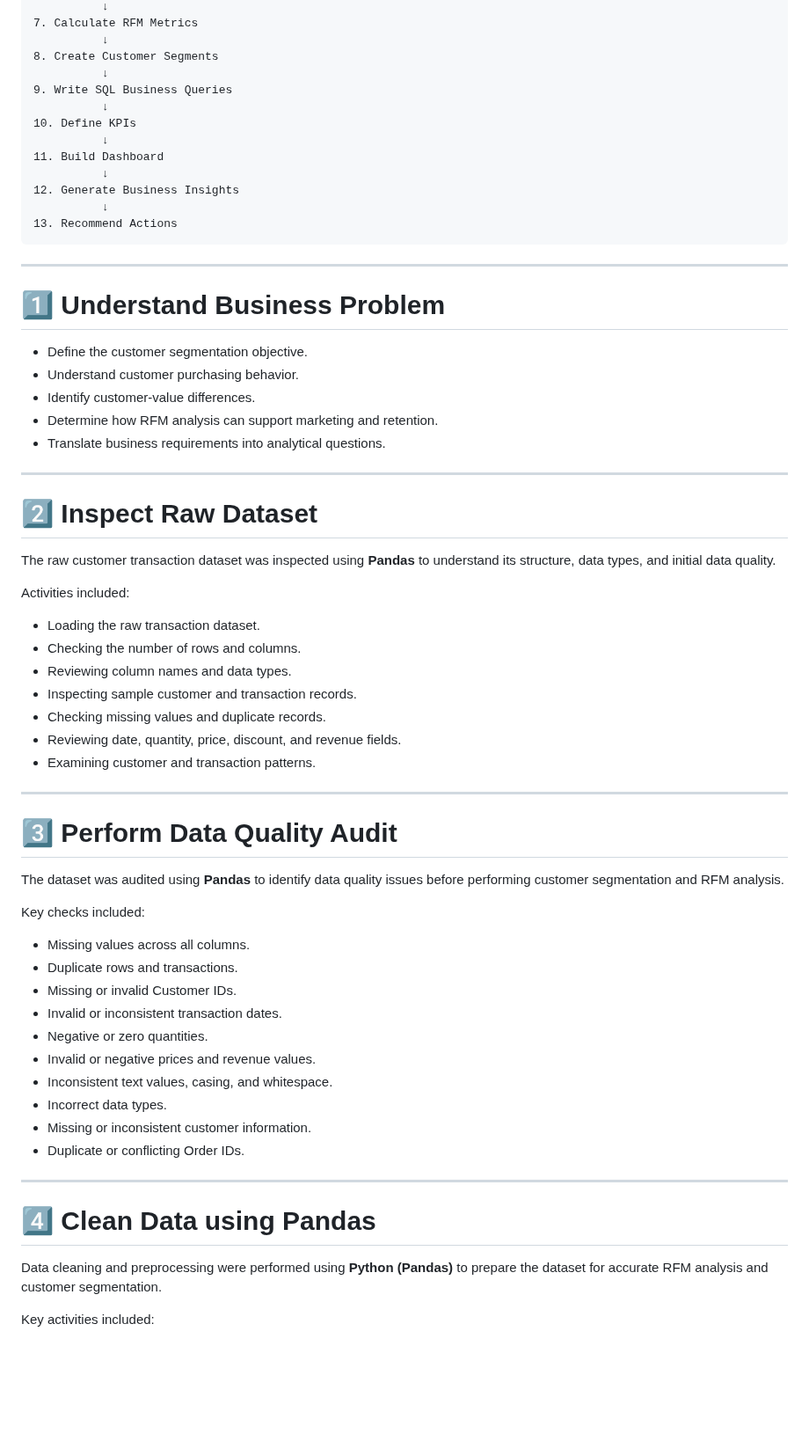
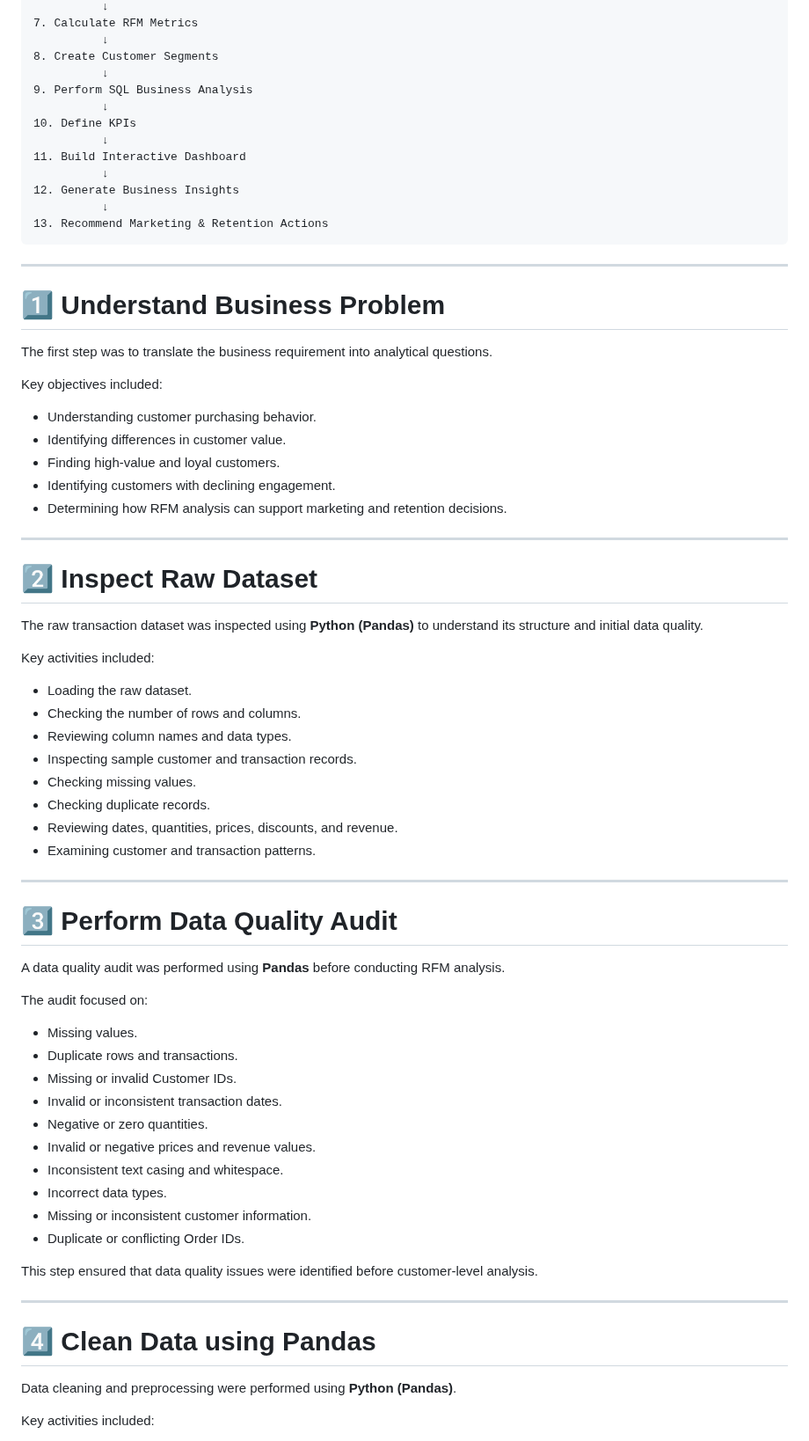
Before and after one commit to sutharshiv482-coder/Customer-Segmentation-RFM-Analysis, a Markdown page: README.md, the part around one of its changes. Shown at 88% size. Rendered like a GitHub page; blank space fills up the shorter version.

`````diff
--- a/README.md
+++ b/README.md
@@ -65,67 +99,74 @@ The project follows a structured **end-to-end Data Analyst workflow**:
           ↓
 8. Create Customer Segments
           ↓
-9. Write SQL Business Queries
+9. Perform SQL Business Analysis
           ↓
 10. Define KPIs
           ↓
-11. Build Dashboard
+11. Build Interactive Dashboard
           ↓
 12. Generate Business Insights
           ↓
-13. Recommend Actions
-```
+13. Recommend Marketing & Retention Actions
+````
 
 ---
 
 # 1️⃣ Understand Business Problem
 
-- Define the customer segmentation objective.
-- Understand customer purchasing behavior.
-- Identify customer-value differences.
-- Determine how RFM analysis can support marketing and retention.
-- Translate business requirements into analytical questions.
+The first step was to translate the business requirement into analytical questions.
+
+Key objectives included:
+
+* Understanding customer purchasing behavior.
+* Identifying differences in customer value.
+* Finding high-value and loyal customers.
+* Identifying customers with declining engagement.
+* Determining how RFM analysis can support marketing and retention decisions.
 
 ---
 
 # 2️⃣ Inspect Raw Dataset
 
-The raw customer transaction dataset was inspected using **Pandas** to understand its structure, data types, and initial data quality.
+The raw transaction dataset was inspected using **Python (Pandas)** to understand its structure and initial data quality.
 
-Activities included:
+Key activities included:
 
-- Loading the raw transaction dataset.
-- Checking the number of rows and columns.
-- Reviewing column names and data types.
-- Inspecting sample customer and transaction records.
-- Checking missing values and duplicate records.
-- Reviewing date, quantity, price, discount, and revenue fields.
-- Examining customer and transaction patterns.
+* Loading the raw dataset.
+* Checking the number of rows and columns.
+* Reviewing column names and data types.
+* Inspecting sample customer and transaction records.
+* Checking missing values.
+* Checking duplicate records.
+* Reviewing dates, quantities, prices, discounts, and revenue.
+* Examining customer and transaction patterns.
 
 ---
 
 # 3️⃣ Perform Data Quality Audit
 
-The dataset was audited using **Pandas** to identify data quality issues before performing customer segmentation and RFM analysis.
+A data quality audit was performed using **Pandas** before conducting RFM analysis.
 
-Key checks included:
+The audit focused on:
 
-- Missing values across all columns.
-- Duplicate rows and transactions.
-- Missing or invalid Customer IDs.
-- Invalid or inconsistent transaction dates.
-- Negative or zero quantities.
-- Invalid or negative prices and revenue values.
-- Inconsistent text values, casing, and whitespace.
-- Incorrect data types.
-- Missing or inconsistent customer information.
-- Duplicate or conflicting Order IDs.
+* Missing values.
+* Duplicate rows and transactions.
+* Missing or invalid Customer IDs.
+* Invalid or inconsistent transaction dates.
+* Negative or zero quantities.
+* Invalid or negative prices and revenue values.
+* Inconsistent text casing and whitespace.
+* Incorrect data types.
+* Missing or inconsistent customer information.
+* Duplicate or conflicting Order IDs.
+
+This step ensured that data quality issues were identified before customer-level analysis.
 
 ---
 
 # 4️⃣ Clean Data using Pandas
 
-Data cleaning and preprocessing were performed using **Python (Pandas)** to prepare the dataset for accurate RFM analysis and customer segmentation.
+Data cleaning and preprocessing were performed using **Python (Pandas)**.
 
 Key activities included:
 
`````
Also changed, not shown: other parts of README.md (+291 -201 lines).
